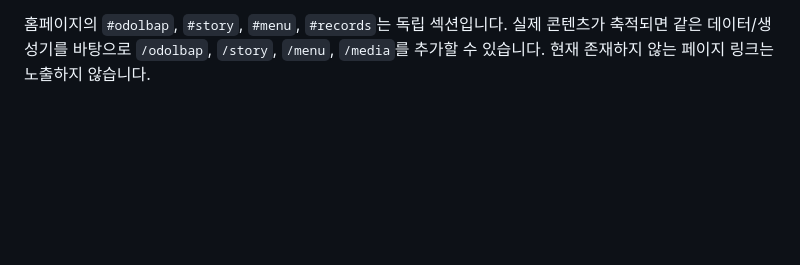
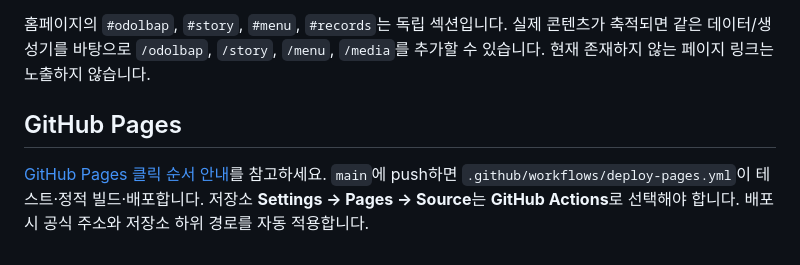
Before and after one commit to jeminai336-blip/dakko-website, a Markdown page: README.md, the part around the change. Drawn GitHub-style; blank space fills up the shorter version.

Commit message:
Document GitHub Pages activation and deployment steps

```diff
--- a/README.md
+++ b/README.md
@@ -51,3 +51,7 @@ Search Console에는 배포 후 실제 사이트 주소를 등록하고 `sitemap
 - `tests/site.test.mjs`: 정적 콘텐츠와 설정 안전성 검증
 
 홈페이지의 `#odolbap`, `#story`, `#menu`, `#records`는 독립 섹션입니다. 실제 콘텐츠가 축적되면 같은 데이터/생성기를 바탕으로 `/odolbap`, `/story`, `/menu`, `/media`를 추가할 수 있습니다. 현재 존재하지 않는 페이지 링크는 노출하지 않습니다.
+
+## GitHub Pages
+
+[GitHub Pages 클릭 순서 안내](GITHUB_PAGES.md)를 참고하세요. `main`에 push하면 `.github/workflows/deploy-pages.yml`이 테스트·정적 빌드·배포합니다. 저장소 **Settings → Pages → Source**는 **GitHub Actions**로 선택해야 합니다. 배포 시 공식 주소와 저장소 하위 경로를 자동 적용합니다.
```
Also changed, not shown: GITHUB_PAGES.md (added, +36 -0 lines).
